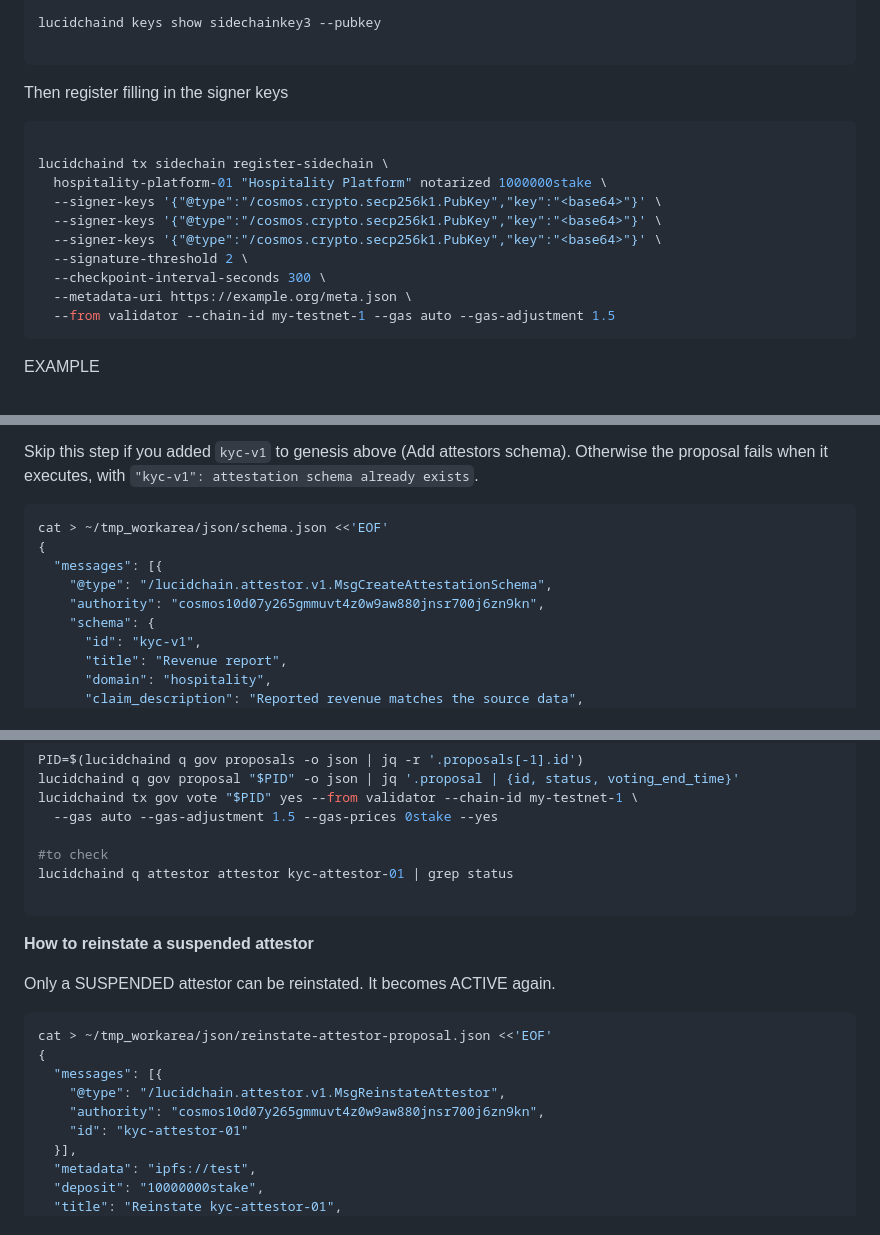
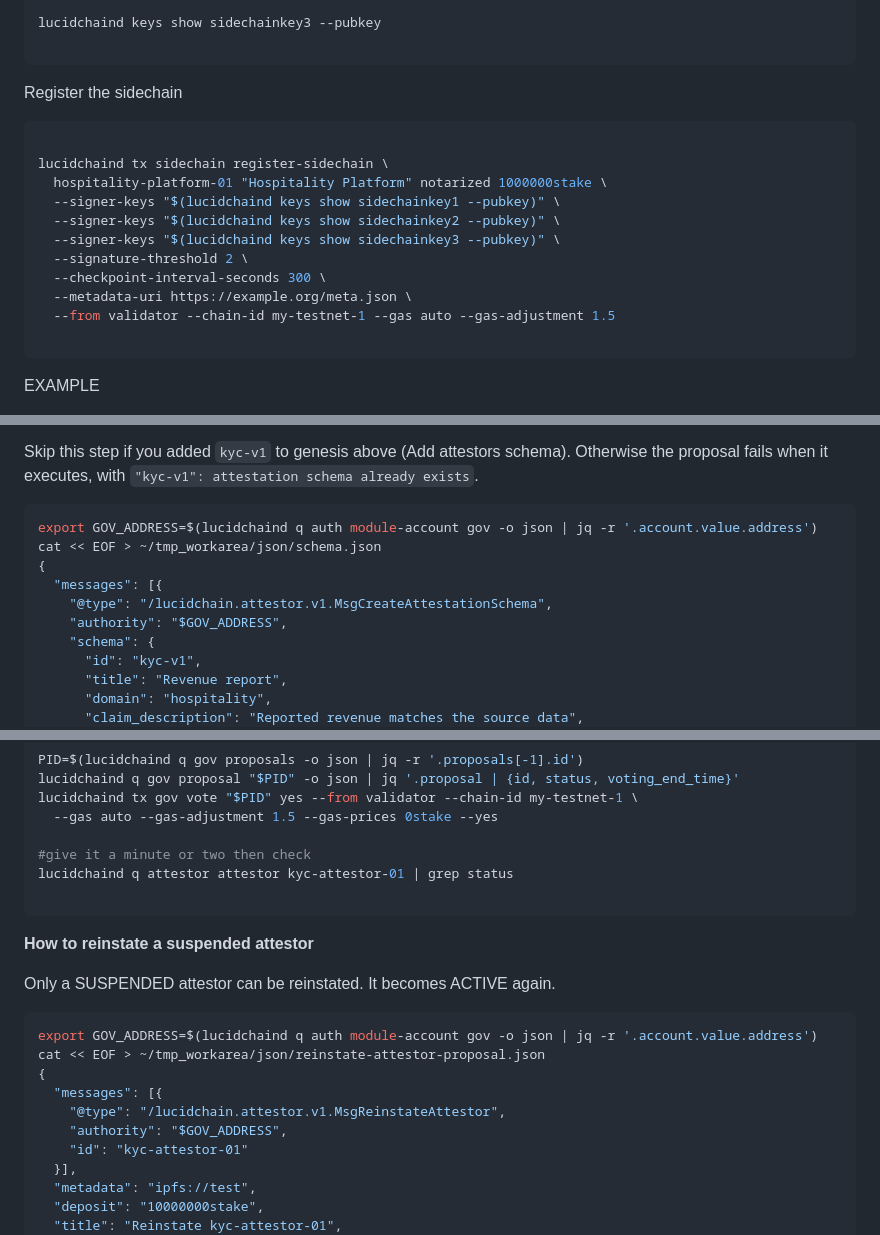
Before and after one commit to lucidpay/lucidchain, a Markdown page: readme_instructions.md, 3 parts joined by grey strips. Rendered like a GitHub page.

````diff
--- a/readme_instructions.md
+++ b/readme_instructions.md
@@ -202,19 +202,20 @@ lucidchaind keys show sidechainkey3 --pubkey
 
 ```
 
-Then register filling in the signer keys
+Register the sidechain
 
 ```bash
 
 lucidchaind tx sidechain register-sidechain \
   hospitality-platform-01 "Hospitality Platform" notarized 1000000stake \
-  --signer-keys '{"@type":"/cosmos.crypto.secp256k1.PubKey","key":"<base64>"}' \
-  --signer-keys '{"@type":"/cosmos.crypto.secp256k1.PubKey","key":"<base64>"}' \
-  --signer-keys '{"@type":"/cosmos.crypto.secp256k1.PubKey","key":"<base64>"}' \
+  --signer-keys "$(lucidchaind keys show sidechainkey1 --pubkey)" \
+  --signer-keys "$(lucidchaind keys show sidechainkey2 --pubkey)" \
+  --signer-keys "$(lucidchaind keys show sidechainkey3 --pubkey)" \
   --signature-threshold 2 \
   --checkpoint-interval-seconds 300 \
   --metadata-uri https://example.org/meta.json \
   --from validator --chain-id my-testnet-1 --gas auto --gas-adjustment 1.5
+
 ```
 
 EXAMPLE
@@ -700,11 +695,12 @@ lucidchaind q attestor attestor kyc-attestor-01 | grep status
 Skip this step if you added `kyc-v1` to genesis above (Add attestors schema). Otherwise the proposal fails when it executes, with `"kyc-v1": attestation schema already exists`.
 
 ```bash
-cat > ~/tmp_workarea/json/schema.json <<'EOF'
+export GOV_ADDRESS=$(lucidchaind q auth module-account gov -o json | jq -r '.account.value.address')
+cat << EOF > ~/tmp_workarea/json/schema.json
 {
   "messages": [{
     "@type": "/lucidchain.attestor.v1.MsgCreateAttestationSchema",
-    "authority": "cosmos10d07y265gmmuvt4z0w9aw880jnsr700j6zn9kn",
+    "authority": "$GOV_ADDRESS",
     "schema": {
       "id": "kyc-v1",
       "title": "Revenue report",
@@ -956,7 +954,7 @@ lucidchaind q gov proposal "$PID" -o json | jq '.proposal | {id, status, voting_
 lucidchaind tx gov vote "$PID" yes --from validator --chain-id my-testnet-1 \
   --gas auto --gas-adjustment 1.5 --gas-prices 0stake --yes
 
-#to check
+#give it a minute or two then check
 lucidchaind q attestor attestor kyc-attestor-01 | grep status
 
 ```
@@ -966,11 +964,12 @@ lucidchaind q attestor attestor kyc-attestor-01 | grep status
 Only a SUSPENDED attestor can be reinstated. It becomes ACTIVE again.
 
 ```bash
-cat > ~/tmp_workarea/json/reinstate-attestor-proposal.json <<'EOF'
+export GOV_ADDRESS=$(lucidchaind q auth module-account gov -o json | jq -r '.account.value.address')
+cat << EOF > ~/tmp_workarea/json/reinstate-attestor-proposal.json
 {
   "messages": [{
     "@type": "/lucidchain.attestor.v1.MsgReinstateAttestor",
-    "authority": "cosmos10d07y265gmmuvt4z0w9aw880jnsr700j6zn9kn",
+    "authority": "$GOV_ADDRESS",
     "id": "kyc-attestor-01"
   }],
   "metadata": "ipfs://test",
````
Also changed, not shown: other parts of readme_instructions.md (+48 -50 lines).
